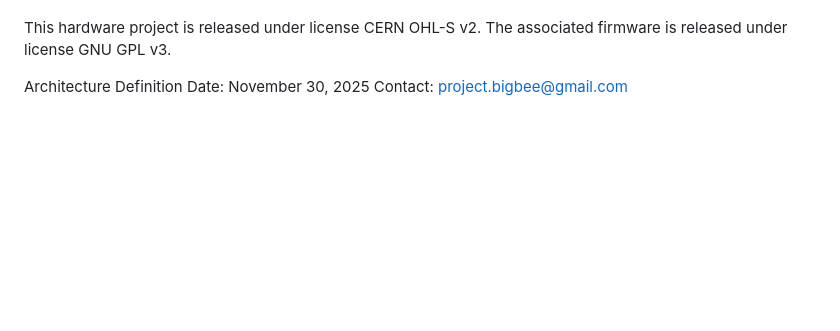
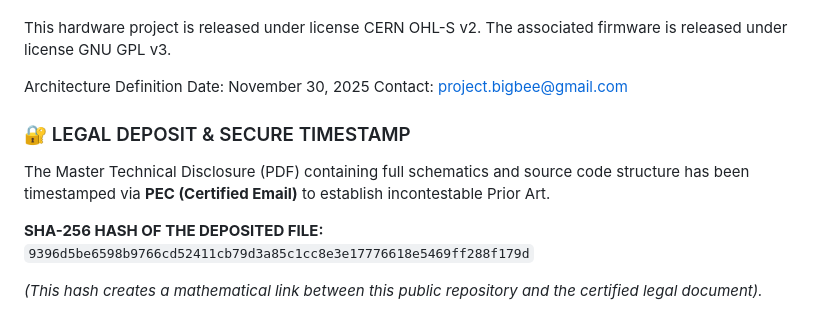
Before and after one commit to bigbee-project/BIGBEE-Open-Source-Intercom, a Markdown page: README.md, the part around the change. Drawn GitHub-style; blank space fills up the shorter version.

```diff
--- a/README.md
+++ b/README.md
@@ -81,3 +81,11 @@ The associated firmware is released under license GNU GPL v3.
 
 Architecture Definition Date: November 30, 2025
 Contact: project.bigbee@gmail.com
+
+### 🔐 LEGAL DEPOSIT & SECURE TIMESTAMP
+The Master Technical Disclosure (PDF) containing full schematics and source code structure has been timestamped via **PEC (Certified Email)** to establish incontestable Prior Art.
+
+**SHA-256 HASH OF THE DEPOSITED FILE:**
+`9396d5be6598b9766cd52411cb79d3a85c1cc8e3e17776618e5469ff288f179d`
+
+*(This hash creates a mathematical link between this public repository and the certified legal document).*
```
